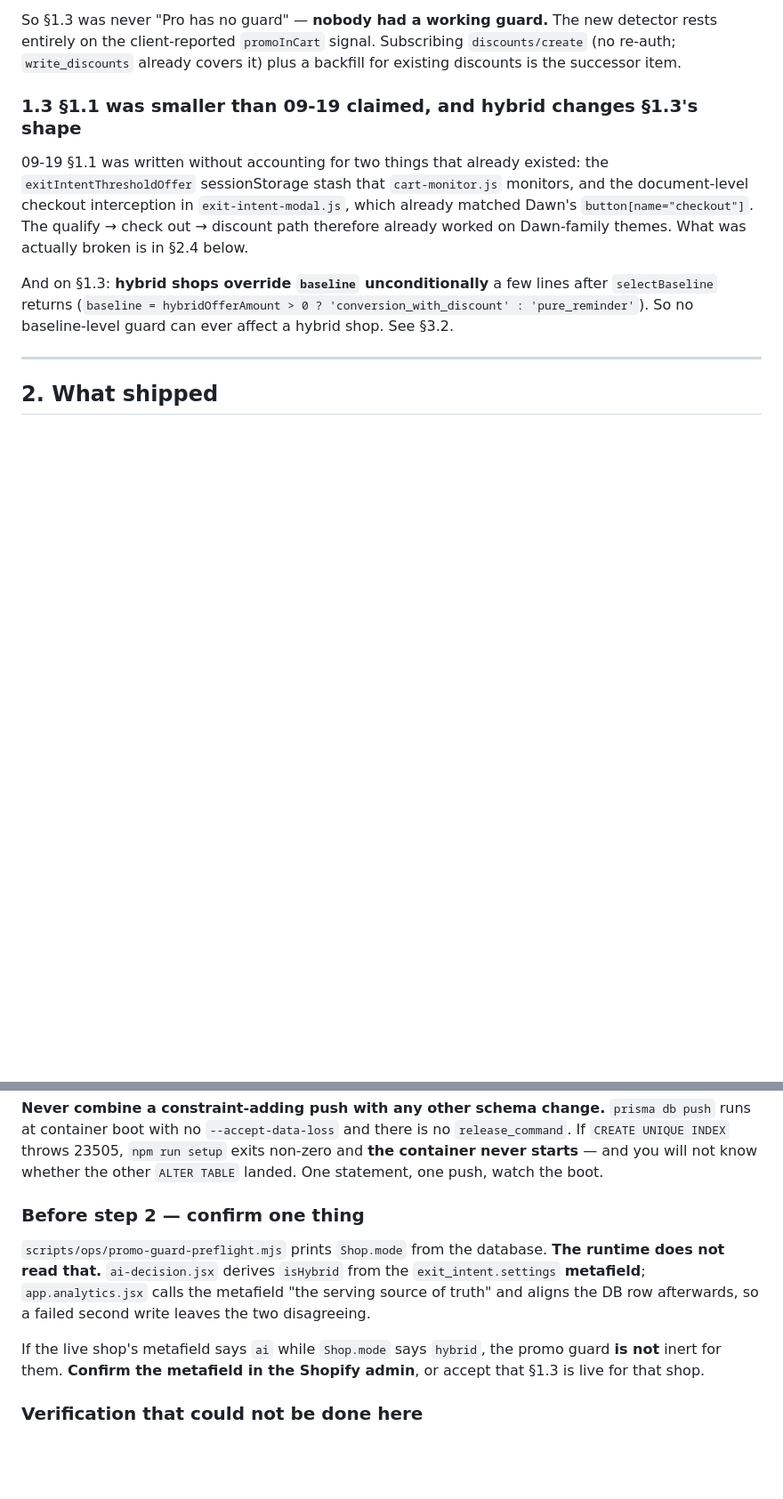
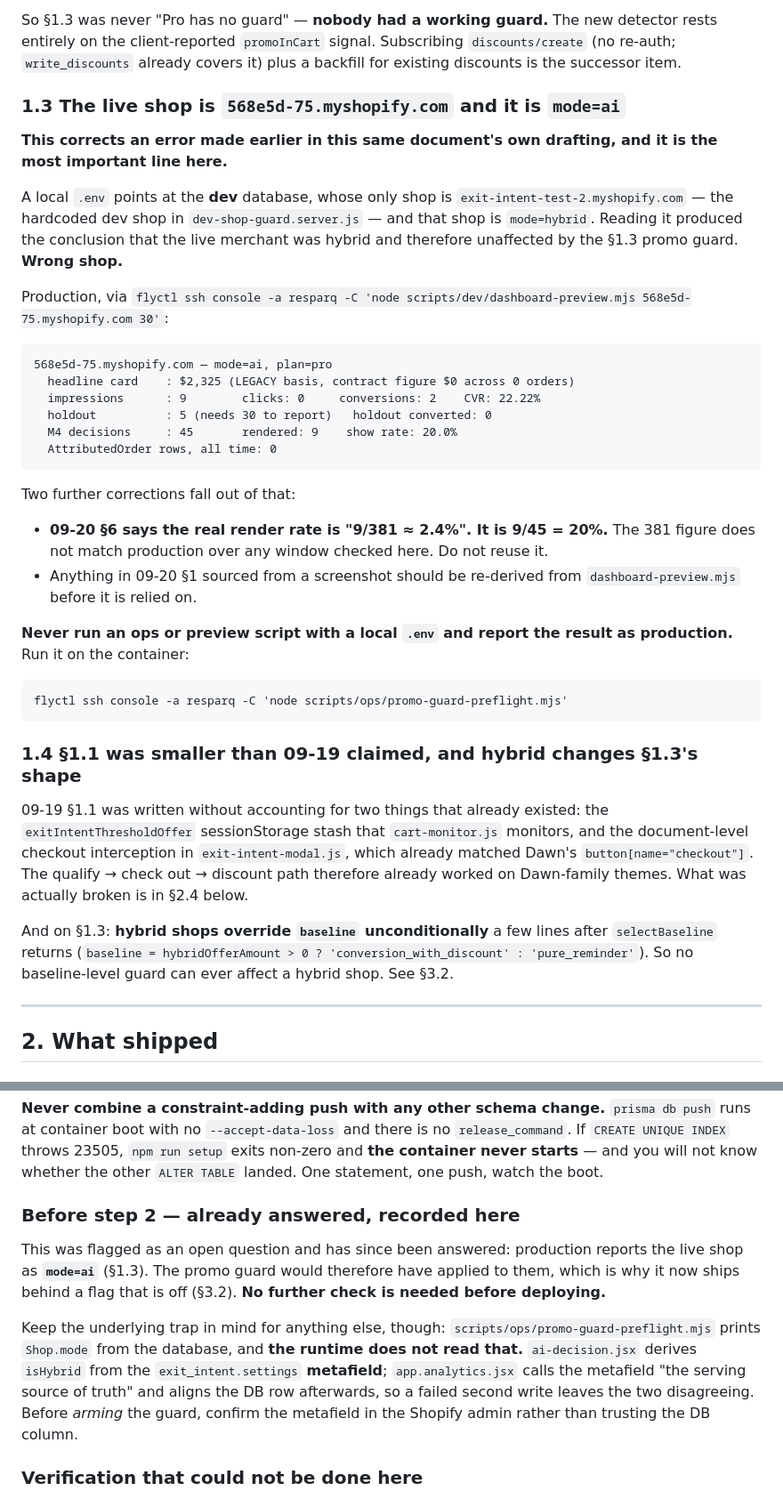
Before and after one commit to tjmajewski/exit-intent-offer-v2, a Markdown page: HANDOFF-2026-09-21.md, 2 parts joined by grey strips. Shown at 89% size. Drawn GitHub-style; blank space fills up the shorter version.

````diff
--- a/HANDOFF-2026-09-21.md
+++ b/HANDOFF-2026-09-21.md
@@ -59,7 +62,44 @@ detector rests entirely on the client-reported `promoInCart` signal.
 Subscribing `discounts/create` (no re-auth; `write_discounts` already covers it)
 plus a backfill for existing discounts is the successor item.
 
-### 1.3 §1.1 was smaller than 09-19 claimed, and hybrid changes §1.3's shape
+### 1.3 The live shop is `568e5d-75.myshopify.com` and it is `mode=ai`
+
+**This corrects an error made earlier in this same document's own drafting, and
+it is the most important line here.**
+
+A local `.env` points at the **dev** database, whose only shop is
+`exit-intent-test-2.myshopify.com` — the hardcoded dev shop in
+`dev-shop-guard.server.js` — and that shop is `mode=hybrid`. Reading it produced
+the conclusion that the live merchant was hybrid and therefore unaffected by the
+§1.3 promo guard. **Wrong shop.**
+
+Production, via `flyctl ssh console -a resparq -C 'node scripts/dev/dashboard-preview.mjs 568e5d-75.myshopify.com 30'`:
+
+```
+568e5d-75.myshopify.com — mode=ai, plan=pro
+  headline card    : $2,325 (LEGACY basis, contract figure $0 across 0 orders)
+  impressions      : 9        clicks: 0     conversions: 2    CVR: 22.22%
+  holdout          : 5 (needs 30 to report)   holdout converted: 0
+  M4 decisions     : 45       rendered: 9    show rate: 20.0%
+  AttributedOrder rows, all time: 0
+```
+
+Two further corrections fall out of that:
+
+- **09-20 §6 says the real render rate is "9/381 ≈ 2.4%". It is 9/45 = 20%.**
+  The 381 figure does not match production over any window checked here. Do not
+  reuse it.
+- Anything in 09-20 §1 sourced from a screenshot should be re-derived from
+  `dashboard-preview.mjs` before it is relied on.
+
+**Never run an ops or preview script with a local `.env` and report the result as
+production.** Run it on the container:
+
+```
+flyctl ssh console -a resparq -C 'node scripts/ops/promo-guard-preflight.mjs'
+```
+
+### 1.4 §1.1 was smaller than 09-19 claimed, and hybrid changes §1.3's shape
 
 09-19 §1.1 was written without accounting for two things that already existed:
 the `exitIntentThresholdOffer` sessionStorage stash that `cart-monitor.js`
@@ -292,17 +360,20 @@ is no `release_command`. If `CREATE UNIQUE INDEX` throws 23505, `npm run setup`
 exits non-zero and **the container never starts** — and you will not know whether
 the other `ALTER TABLE` landed. One statement, one push, watch the boot.
 
-### Before step 2 — confirm one thing
+### Before step 2 — already answered, recorded here
 
-`scripts/ops/promo-guard-preflight.mjs` prints `Shop.mode` from the database.
-**The runtime does not read that.** `ai-decision.jsx` derives `isHybrid` from the
+This was flagged as an open question and has since been answered: production
+reports the live shop as **`mode=ai`** (§1.3). The promo guard would therefore
+have applied to them, which is why it now ships behind a flag that is off
+(§3.2). **No further check is needed before deploying.**
+
+Keep the underlying trap in mind for anything else, though:
+`scripts/ops/promo-guard-preflight.mjs` prints `Shop.mode` from the database, and
+**the runtime does not read that.** `ai-decision.jsx` derives `isHybrid` from the
 `exit_intent.settings` **metafield**; `app.analytics.jsx` calls the metafield
 "the serving source of truth" and aligns the DB row afterwards, so a failed
-second write leaves the two disagreeing.
-
-If the live shop's metafield says `ai` while `Shop.mode` says `hybrid`, the
-promo guard **is not** inert for them. **Confirm the metafield in the Shopify
-admin**, or accept that §1.3 is live for that shop.
+second write leaves the two disagreeing. Before *arming* the guard, confirm the
+metafield in the Shopify admin rather than trusting the DB column.
 
 ### Verification that could not be done here
 
````
Also changed, not shown: other parts of HANDOFF-2026-09-21.md (+57 -14 lines).
